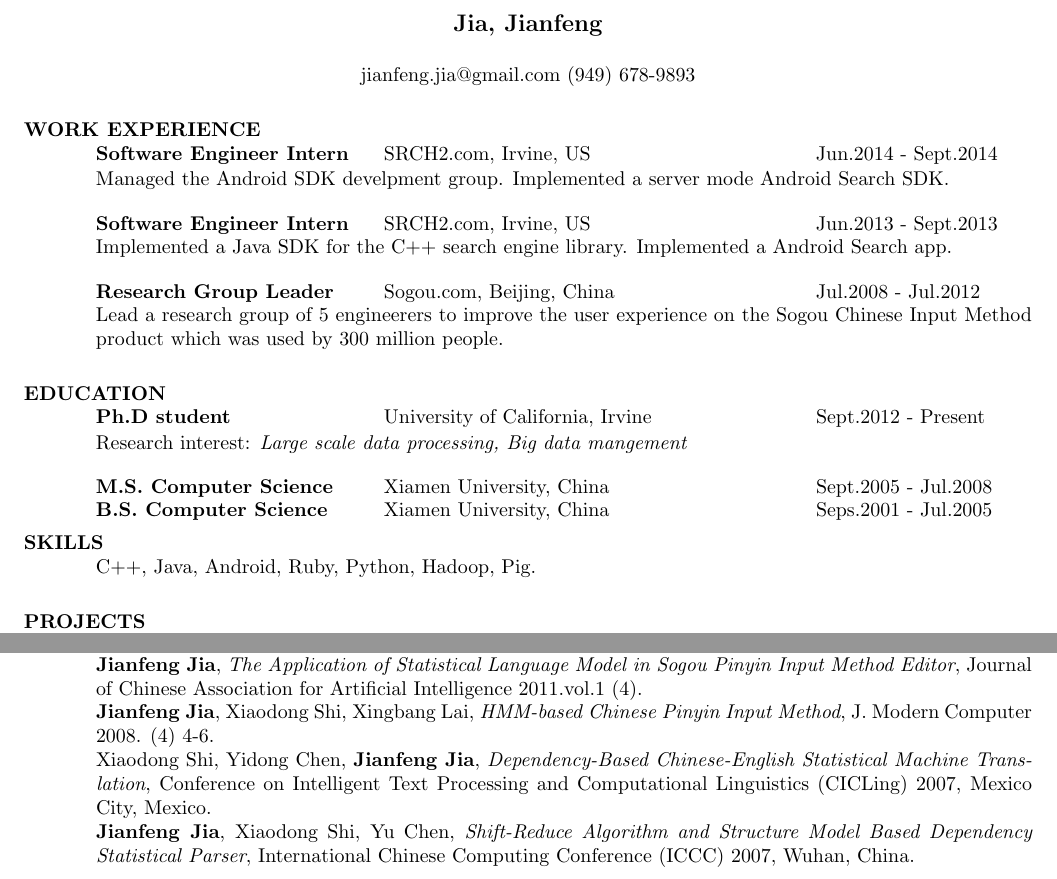
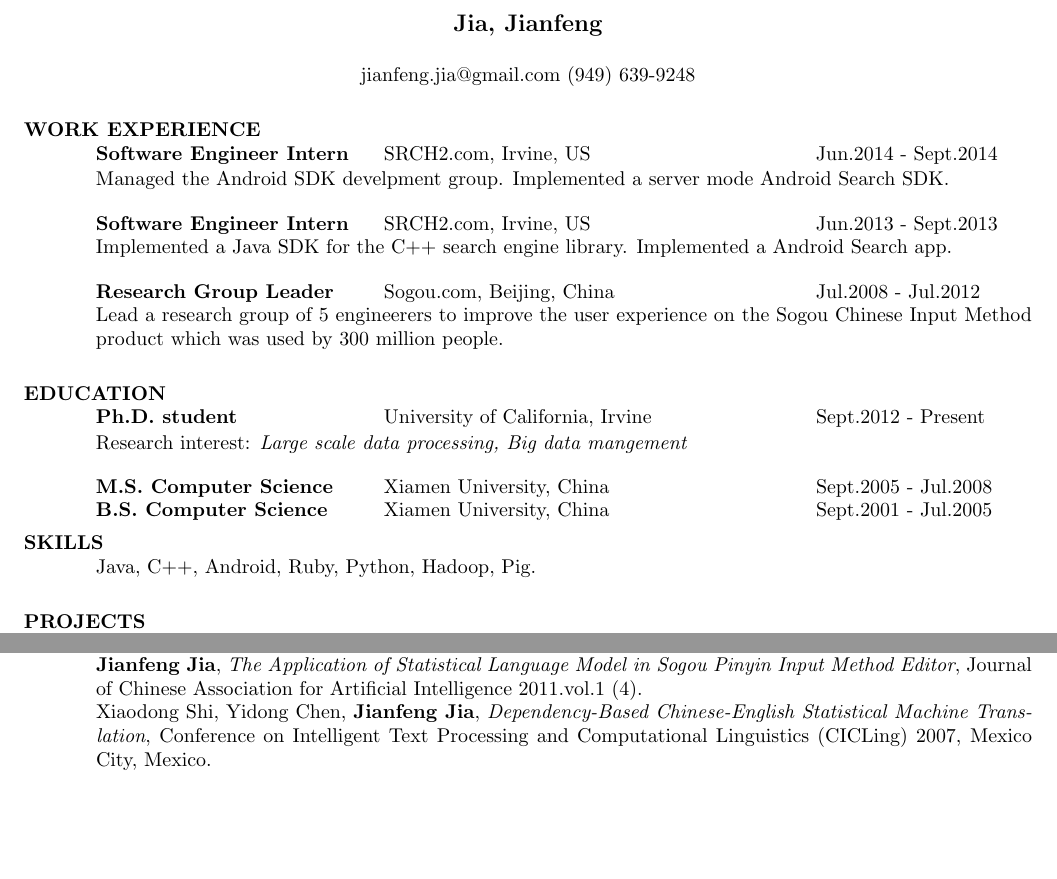
Before and after one commit to JavierJia/Latex, a LaTeX CV (resume/JianfengJiaResume.tex): two parts of pages 1 and 2 of 2, joined at a grey line, cut so that both start at the same text, the shorter picture padded with empty space. Compiled offline with pdfLaTeX.

Commit message:
update resume

```diff
--- a/resume/JianfengJiaResume.tex
+++ b/resume/JianfengJiaResume.tex
@@ -17,7 +17,7 @@
 				        % line after name
 
 %\address{\bf  ADDRESS\\Donald Bren Hall, Room 3019\\University of California,Irvine\\Irvine,CA 92967}
-\address{jianfeng.jia@gmail.com (949) 678-9893}
+\address{jianfeng.jia@gmail.com (949) 639-9248}
 
 \begin{resume}
 
@@ -48,7 +48,7 @@
    \vspace{-0.1in}
    \begin{tabbing}
   \hspace{2in}\= \hspace{3in}\= \kill % set up two tab positions
-    {\bf Ph.D student} \>  University of California, Irvine    \>Sept.2012 - Present\\
+    {\bf Ph.D. student} \>  University of California, Irvine    \>Sept.2012 - Present\\
    \end{tabbing}\vspace{-30pt}      % suppress blank line after tabbing
    Research interest:\emph{ Large scale data processing, Big data mangement}
    \vspace{-0.1in}
@@ -60,12 +60,12 @@
    \vspace{-0.1in}
    \begin{tabbing}
    \hspace{2in}\= \hspace{3in}\= \kill % set up two tab positions
-    {\bf B.S. Computer Science} \>Xiamen University, China     \>Seps.2001 - Jul.2005\\
+    {\bf B.S. Computer Science} \>Xiamen University, China     \>Sept.2001 - Jul.2005\\
 %                             \>Xiamen,China
    \end{tabbing}\vspace{-30pt}      % suppress blank line after tabbing
 
 \section{SKILLS}
-    C++, Java, Android, Ruby, Python, Hadoop, Pig.
+    Java, C++, Android, Ruby, Python, Hadoop, Pig.
 
 \section{PROJECTS}
    \vspace{-0.1in}
@@ -142,9 +142,9 @@
 %\begin{itemize}
      Yingyi Bu, Vinayak Borkar, \textbf{Jianfeng Jia}, Michael J. Carey, Tyson Condie, \emph{Pregelix: Big(ger) Graph Analytics on A Dataflow Engine}, VLDB 2015.\\
      \textbf{Jianfeng Jia}, \emph{The Application of Statistical Language Model in Sogou Pinyin Input Method Editor}, Journal of Chinese Association for Artificial Intelligence 2011.vol.1 (4).\\
-     \textbf{Jianfeng Jia}, Xiaodong Shi, Xingbang Lai, \emph{HMM-based Chinese Pinyin Input Method}, J. Modern Computer 2008. (4) 4-6.\\
+%     \textbf{Jianfeng Jia}, Xiaodong Shi, Xingbang Lai, \emph{HMM-based Chinese Pinyin Input Method}, J. Modern Computer 2008. (4) 4-6.\\
      Xiaodong Shi, Yidong Chen, \textbf{Jianfeng Jia}, \emph{Dependency-Based Chinese-English Statistical Machine Translation}, Conference on Intelligent Text Processing and Computational Linguistics (CICLing) 2007, Mexico City, Mexico.\\
-     \textbf{Jianfeng Jia}, Xiaodong Shi, Yu Chen, \emph{Shift-Reduce Algorithm and Structure Model Based Dependency Statistical Parser}, International Chinese Computing Conference (ICCC) 2007, Wuhan, China.
+%     \textbf{Jianfeng Jia}, Xiaodong Shi, Yu Chen, \emph{Shift-Reduce Algorithm and Structure Model Based Dependency Statistical Parser}, International Chinese Computing Conference (ICCC) 2007, Wuhan, China.
 %\end{itemize}
 
 \end{resume}
```
Also changed, not shown: resume/JianfengJiaResume.pdf.
